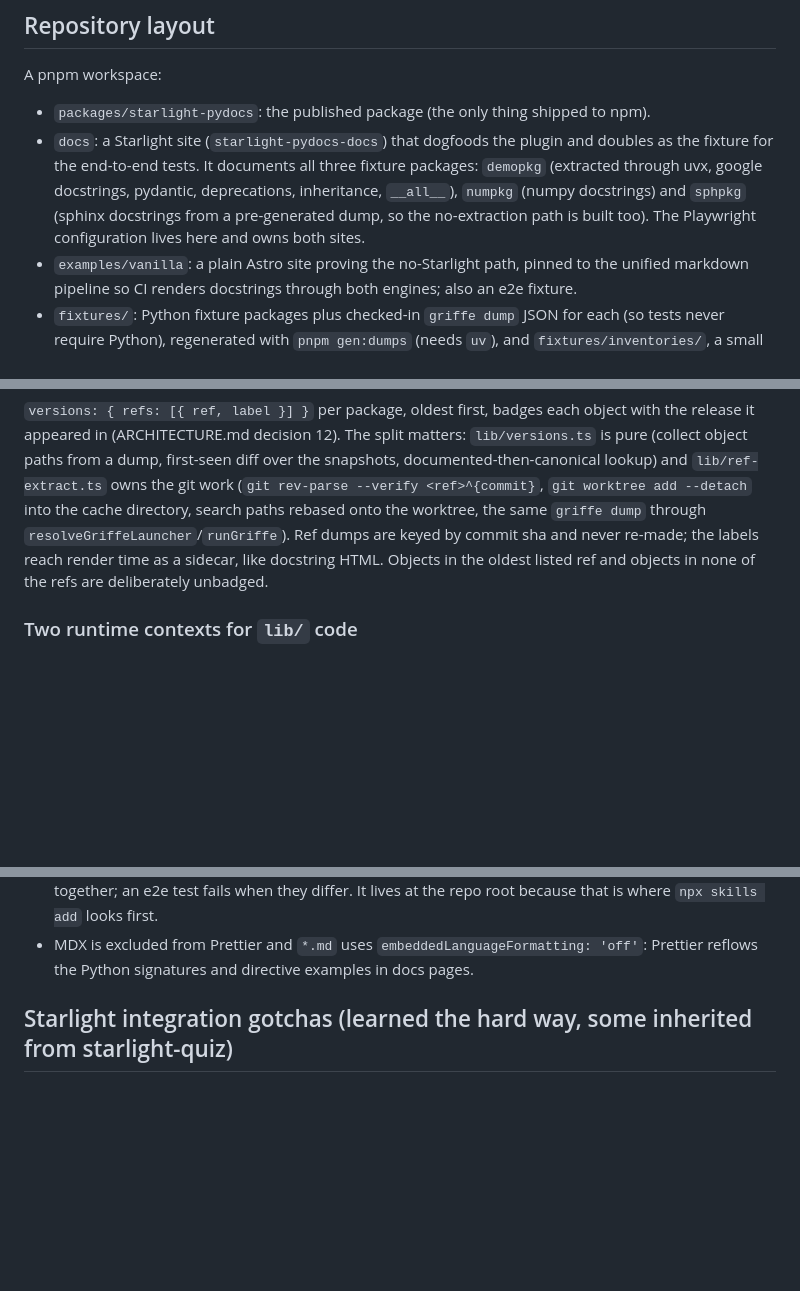
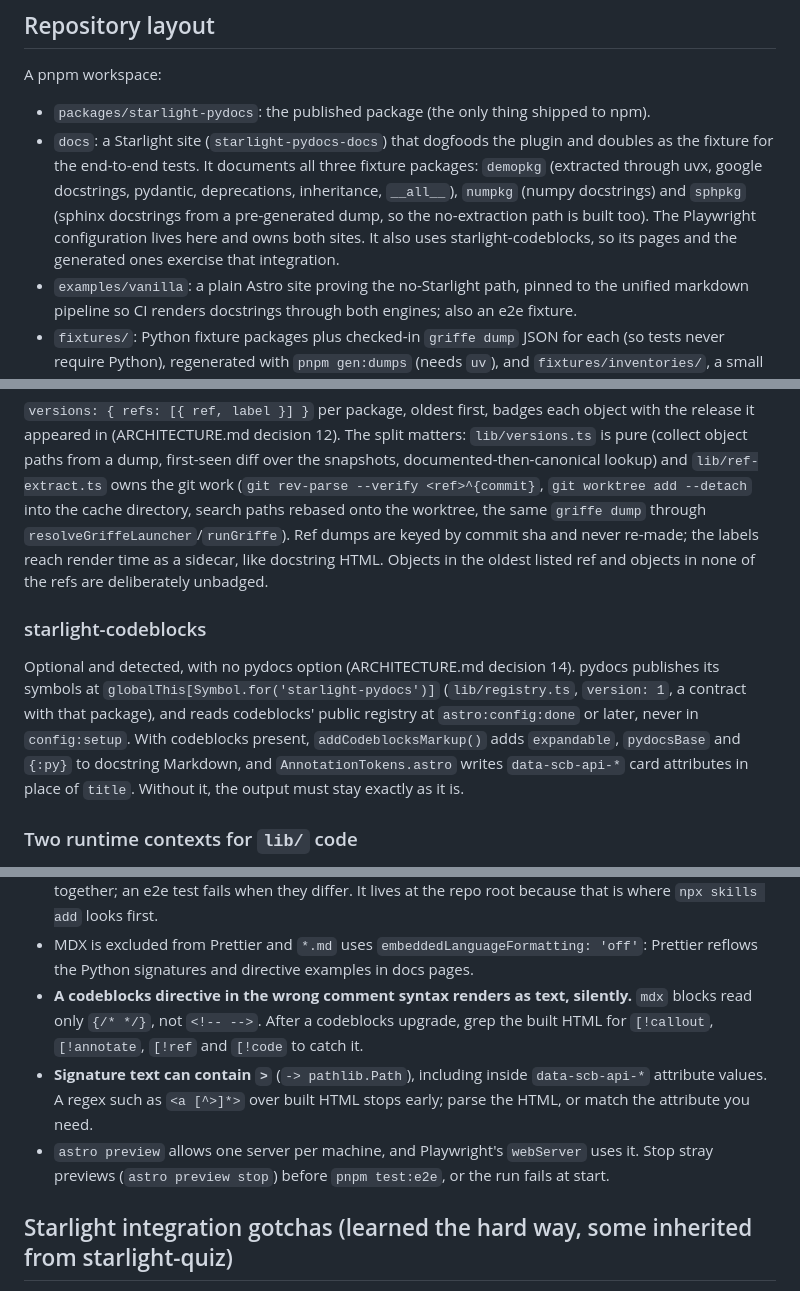
Before and after one commit to ewels/starlight-pydocs, a Markdown page: AGENTS.md, 3 parts joined by grey strips. Rendered like a GitHub page; blank space fills up the shorter version.

```diff
--- a/AGENTS.md
+++ b/AGENTS.md
@@ -23,7 +23,8 @@ A pnpm workspace:
   packages: `demopkg` (extracted through uvx, google docstrings, pydantic,
   deprecations, inheritance, `__all__`), `numpkg` (numpy docstrings) and `sphpkg`
   (sphinx docstrings from a pre-generated dump, so the no-extraction path is built
-  too). The Playwright configuration lives here and owns both sites.
+  too). The Playwright configuration lives here and owns both sites. It also uses
+  starlight-codeblocks, so its pages and the generated ones exercise that integration.
 - `examples/vanilla`: a plain Astro site proving the no-Starlight path, pinned to the
   unified markdown pipeline so CI renders docstrings through both engines; also an e2e
   fixture.
@@ -146,6 +147,16 @@ cache directory, search paths rebased onto the worktree, the same `griffe dump`
 re-made; the labels reach render time as a sidecar, like docstring HTML. Objects in the
 oldest listed ref and objects in none of the refs are deliberately unbadged.
 
+### starlight-codeblocks
+
+Optional and detected, with no pydocs option (ARCHITECTURE.md decision 14). pydocs
+publishes its symbols at `globalThis[Symbol.for('starlight-pydocs')]` (`lib/registry.ts`,
+`version: 1`, a contract with that package), and reads codeblocks' public registry at
+`astro:config:done` or later, never in `config:setup`. With codeblocks present,
+`addCodeblocksMarkup()` adds `expandable`, `pydocsBase` and `{:py}` to docstring Markdown,
+and `AnnotationTokens.astro` writes `data-scb-api-*` card attributes in place of `title`.
+Without it, the output must stay exactly as it is.
+
 ### Two runtime contexts for `lib/` code
 
 - **Browser**: only the search element (`lib/search-element.ts`) and any component
@@ -184,6 +195,15 @@ them. `pnpm typecheck` runs both.
   repo root because that is where `npx skills add` looks first.
 - MDX is excluded from Prettier and `*.md` uses `embeddedLanguageFormatting: 'off'`:
   Prettier reflows the Python signatures and directive examples in docs pages.
+- **A codeblocks directive in the wrong comment syntax renders as text, silently.**
+  `mdx` blocks read only `{/* */}`, not `<!-- -->`. After a codeblocks upgrade, grep the
+  built HTML for `[!callout`, `[!annotate`, `[!ref` and `[!code` to catch it.
+- **Signature text can contain `>`** (`-> pathlib.Path`), including inside `data-scb-api-*`
+  attribute values. A regex such as `<a [^>]*>` over built HTML stops early; parse the
+  HTML, or match the attribute you need.
+- `astro preview` allows one server per machine, and Playwright's `webServer` uses it.
+  Stop stray previews (`astro preview stop`) before `pnpm test:e2e`, or the run fails at
+  start.
 
 ## Starlight integration gotchas (learned the hard way, some inherited from starlight-quiz)
 
```
Also changed, not shown: ARCHITECTURE.md (+51 -0 lines).
